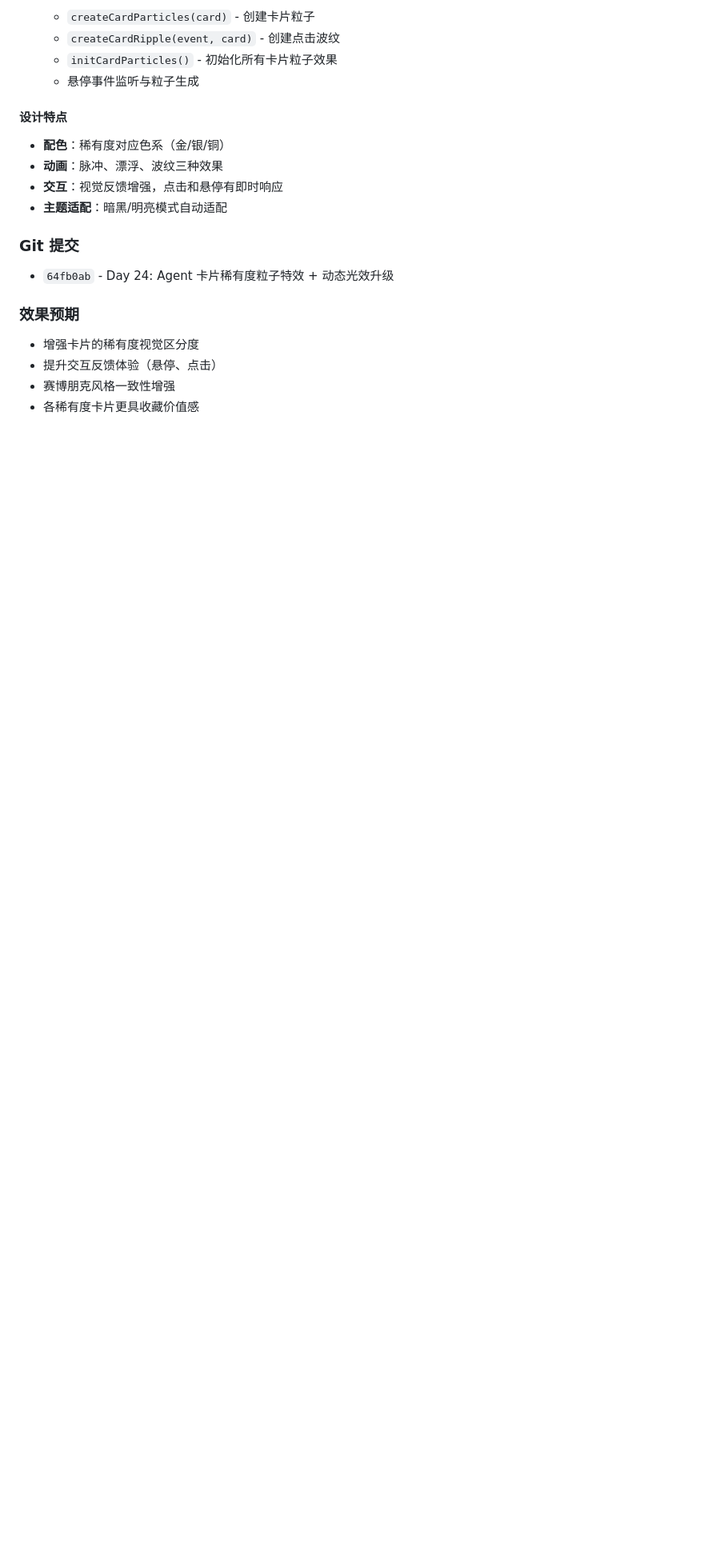
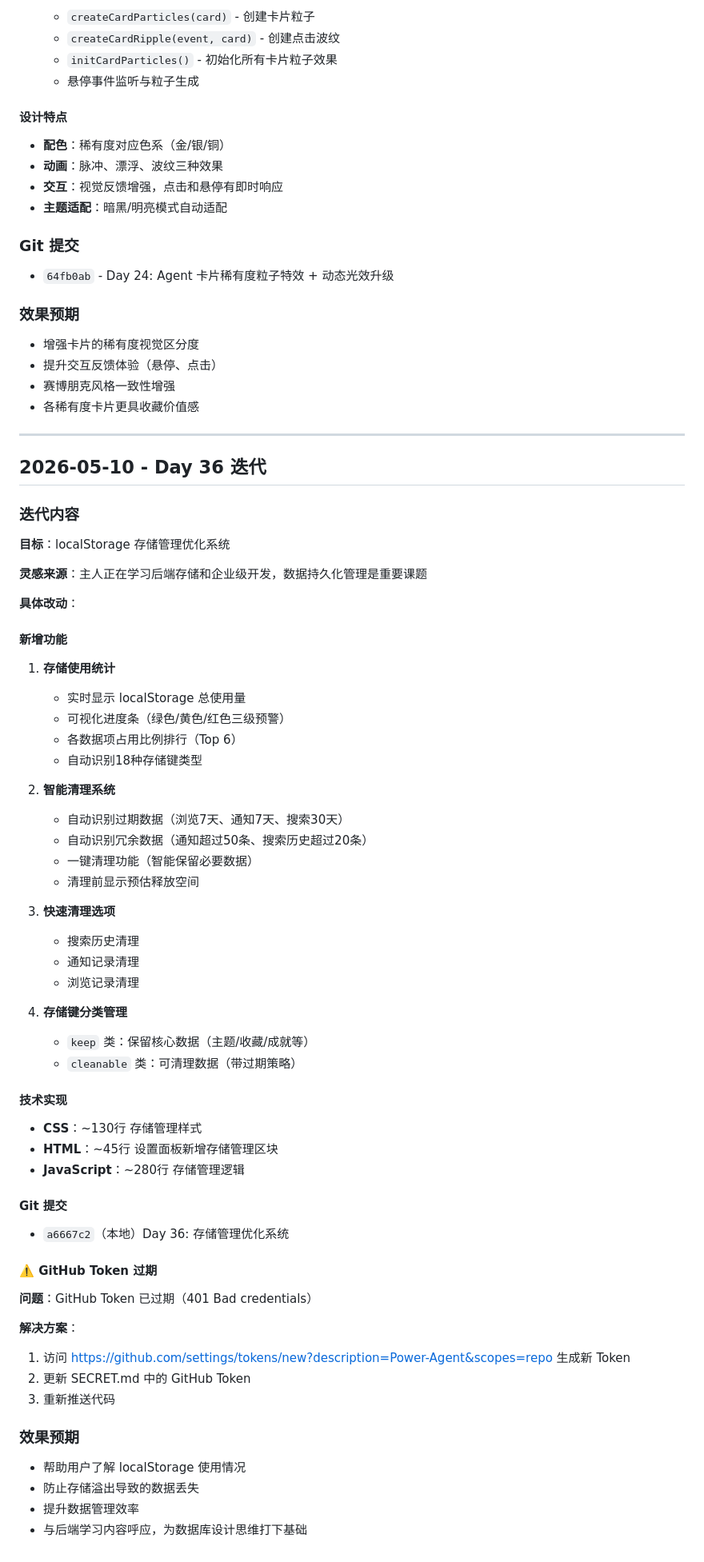
Before and after one commit to superGLsama/power-world, a Markdown page: 迭代记录.md, the part around the change. Shown at 80% size. GitHub-like rendering; blank space fills up the shorter version.

Commit message:
docs: 更新Day 36迭代记录 - 存储管理优化系统

```diff
--- a/迭代记录.md
+++ b/迭代记录.md
@@ -1712,3 +1712,64 @@ GET /api/v1/stats/overview
 - 提升交互反馈体验（悬停、点击）
 - 赛博朋克风格一致性增强
 - 各稀有度卡片更具收藏价值感
+
+---
+
+## 2026-05-10 - Day 36 迭代
+
+### 迭代内容
+
+**目标**：localStorage 存储管理优化系统
+
+**灵感来源**：主人正在学习后端存储和企业级开发，数据持久化管理是重要课题
+
+**具体改动**：
+
+#### 新增功能
+
+1. **存储使用统计**
+   - 实时显示 localStorage 总使用量
+   - 可视化进度条（绿色/黄色/红色三级预警）
+   - 各数据项占用比例排行（Top 6）
+   - 自动识别18种存储键类型
+
+2. **智能清理系统**
+   - 自动识别过期数据（浏览7天、通知7天、搜索30天）
+   - 自动识别冗余数据（通知超过50条、搜索历史超过20条）
+   - 一键清理功能（智能保留必要数据）
+   - 清理前显示预估释放空间
+
+3. **快速清理选项**
+   - 搜索历史清理
+   - 通知记录清理
+   - 浏览记录清理
+
+4. **存储键分类管理**
+   - `keep` 类：保留核心数据（主题/收藏/成就等）
+   - `cleanable` 类：可清理数据（带过期策略）
+
+#### 技术实现
+
+- **CSS**：~130行 存储管理样式
+- **HTML**：~45行 设置面板新增存储管理区块
+- **JavaScript**：~280行 存储管理逻辑
+
+#### Git 提交
+
+- `a6667c2`（本地）Day 36: 存储管理优化系统
+
+#### ⚠️ GitHub Token 过期
+
+**问题**：GitHub Token 已过期（401 Bad credentials）
+
+**解决方案**：
+1. 访问 https://github.com/settings/tokens/new?description=Power-Agent&scopes=repo 生成新 Token
+2. 更新 SECRET.md 中的 GitHub Token
+3. 重新推送代码
+
+### 效果预期
+
+- 帮助用户了解 localStorage 使用情况
+- 防止存储溢出导致的数据丢失
+- 提升数据管理效率
+- 与后端学习内容呼应，为数据库设计思维打下基础
```
